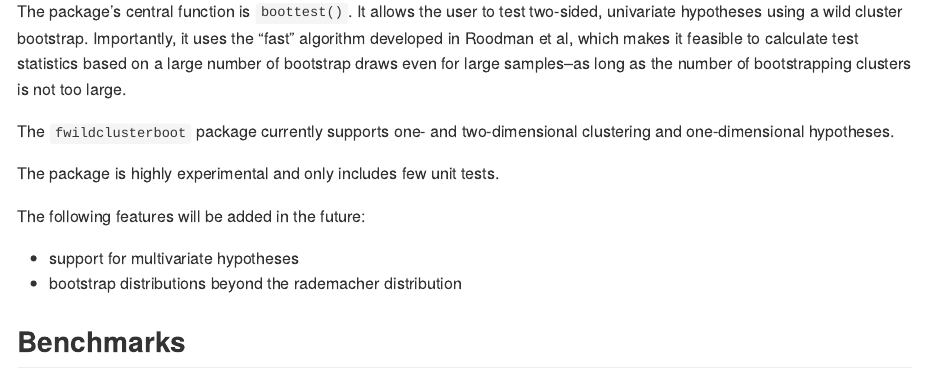
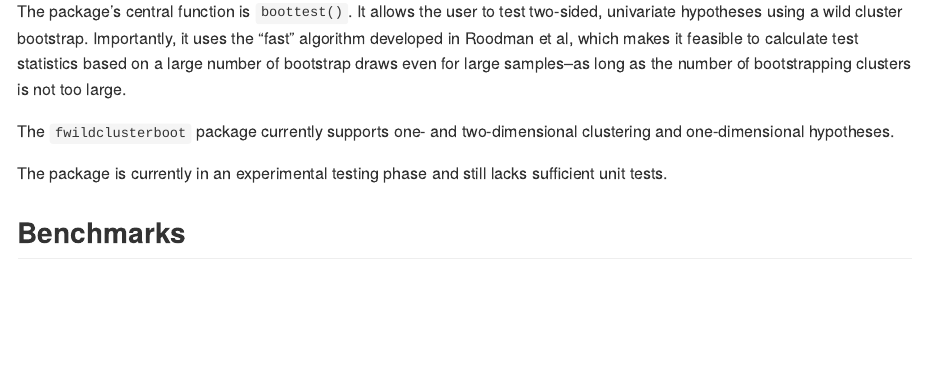
Before and after one commit to s3alfisc/fwildclusterboot, an R Markdown document (README.Rmd): the page in a window 1100 px wide, from 220 px down. The pictures show the output file README.md that the author committed with the source, drawn offline in the style of GitHub; long lines of code are wrapped; badge pictures from the web are left out.

Commit message:
update readme

````diff
--- a/README.Rmd
+++ b/README.Rmd
@@ -31,12 +31,12 @@ The package's central function is `boottest()`. It allows the user to test two-s
 
 The `fwildclusterboot` package currently supports one- and two-dimensional clustering and one-dimensional hypotheses.
 
-The package is highly experimental and only includes few unit tests.
+The package is currently in an experimental testing phase and still lacks sufficient unit tests.
 
-The following features will be added in the future:
+<!-- The following features will be added in the future:  -->
 
-* support for multivariate hypotheses
-* bootstrap distributions beyond the rademacher distribution
+<!-- * support for multivariate hypotheses  -->
+<!-- * bootstrap distributions beyond the rademacher distribution -->
 
 
 ```{r, echo=FALSE, include=FALSE, results="hide", execute = FALSE}
````
Also changed, not shown: README.md.
